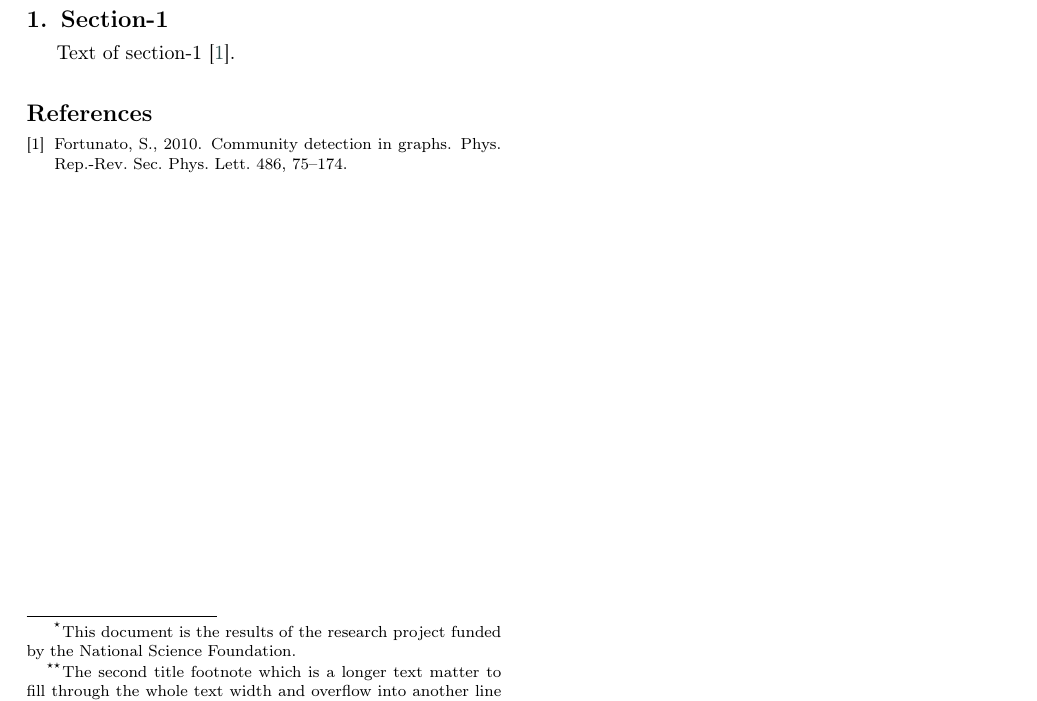
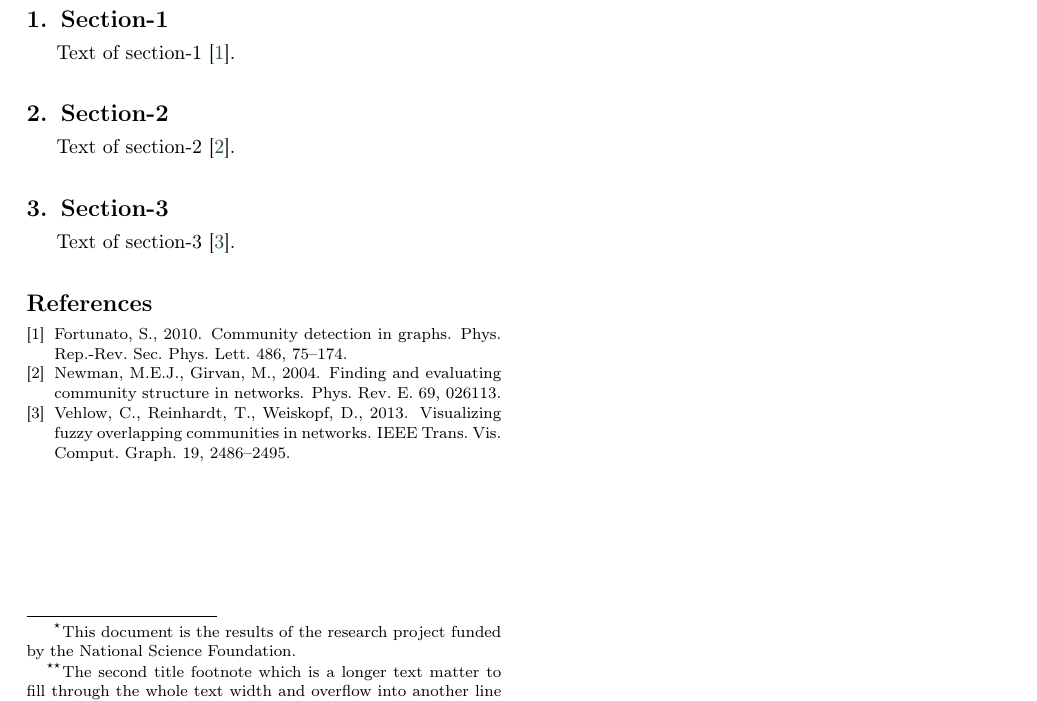
Before and after one commit to yaoyz96/els-cas-templates, a LaTeX paper (cas-dc-template.tex): part of page 2 of 2, cut so that both start at the same text. Compiled offline with pdfLaTeX; a LaTeX package or settings file that is missing is left out.

Commit message:
update reference

```diff
--- a/cas-dc-template.tex
+++ b/cas-dc-template.tex
@@ -205,6 +205,14 @@ keyword-3
 \section{Section-1}
 
 Text of section-1 \cite{Fortunato2010}.
+
+\section{Section-2}
+
+Text of section-2 \cite{NewmanGirvan2004}.
+
+\section{Section-3}
+
+Text of section-3 \cite{Vehlowetal2013}.
 % Numbered list
 % Use the style of numbering in square brackets.
 % If nothing is used, default style will be taken.
```
Also changed, not shown: cas-sc-template.tex (+8 -0 lines), cas-dc-template.pdf, cas-sc-template.pdf.
